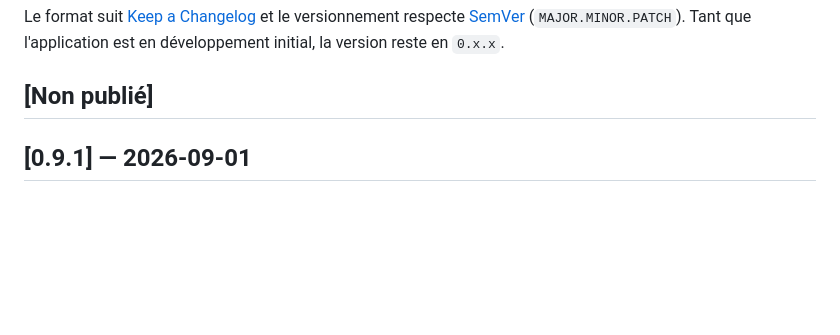
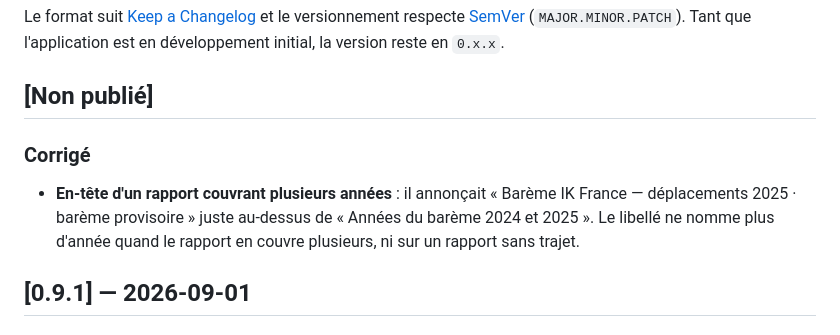
Before and after one commit to smoulin/ik, a Markdown page: CHANGELOG.md, the part around the change. Drawn GitHub-style; blank space fills up the shorter version.

Commit message:
docs: note the report heading fix
Co-Authored-By: Claude Opus 5 <noreply@anthropic.com>

```diff
--- a/CHANGELOG.md
+++ b/CHANGELOG.md
@@ -7,6 +7,12 @@ et le versionnement respecte [SemVer](https://semver.org/lang/fr/) (`MAJOR.MINOR
 Tant que l'application est en développement initial, la version reste en `0.x.x`.
 
 ## [Non publié]
+
+### Corrigé
+- **En-tête d'un rapport couvrant plusieurs années** : il annonçait « Barème IK
+  France — déplacements 2025 · barème provisoire » juste au-dessus de « Années du
+  barème 2024 et 2025 ». Le libellé ne nomme plus d'année quand le rapport en
+  couvre plusieurs, ni sur un rapport sans trajet.
 
 ## [0.9.1] — 2026-09-01
 
```
